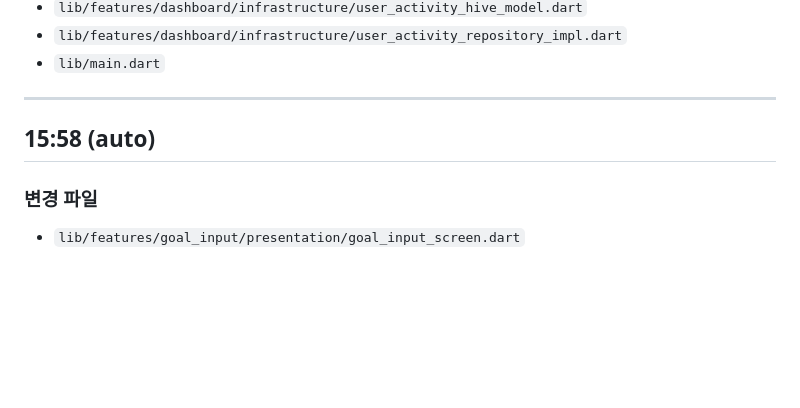
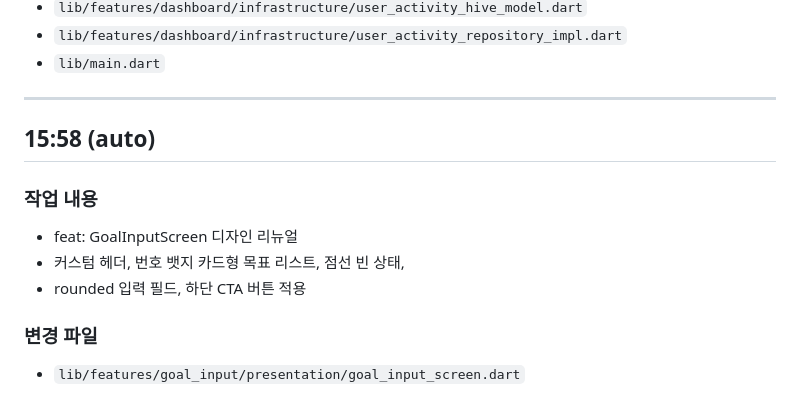
Before and after one commit to kangraemin/brain-tracy, a Markdown page: .worklogs/2026-02-22.md, the part around the change. GitHub-like rendering; blank space fills up the shorter version.

Commit message:
docs: 워크로그 업데이트
Co-Authored-By: Claude Opus 4.6 <noreply@anthropic.com>

```diff
--- a/.worklogs/2026-02-22.md
+++ b/.worklogs/2026-02-22.md
@@ -1277,5 +1277,10 @@ README.md
 
 ## 15:58 (auto)
 
+### 작업 내용
+- feat: GoalInputScreen 디자인 리뉴얼
+- 커스텀 헤더, 번호 뱃지 카드형 목표 리스트, 점선 빈 상태,
+- rounded 입력 필드, 하단 CTA 버튼 적용
+
 ### 변경 파일
 - `lib/features/goal_input/presentation/goal_input_screen.dart`
```
